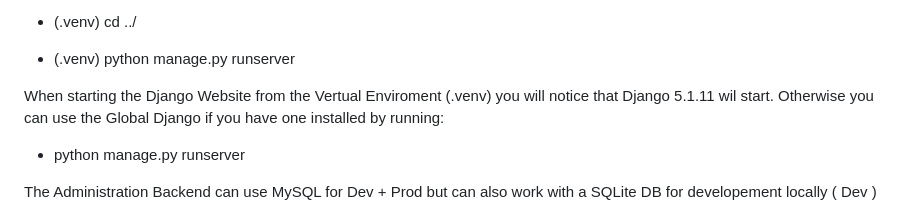
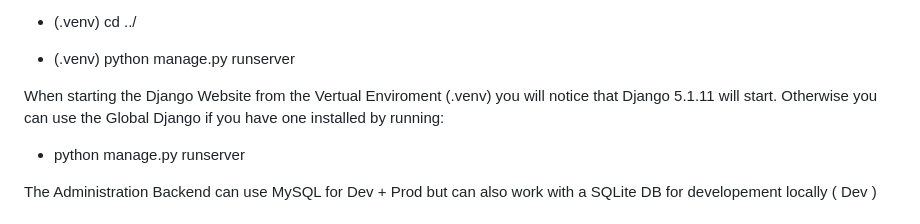
Before and after one commit to persteenolsen/django-starter-three, a Markdown page: README.md, the part around the change. GitHub-like rendering.

Commit message:
Took care of a spelling error in the Readme

```diff
--- a/README.md
+++ b/README.md
@@ -40,7 +40,7 @@ https://django-starter-three.vercel.app/
 
 - (.venv) python manage.py runserver
 
-When starting the Django Website from the Vertual Enviroment (.venv) you will notice that Django 5.1.11 wil start. Otherwise you can use the Global Django if you have one installed by running:
+When starting the Django Website from the Vertual Enviroment (.venv) you will notice that Django 5.1.11 will start. Otherwise you can use the Global Django if you have one installed by running:
 
 - python manage.py runserver
 
```
